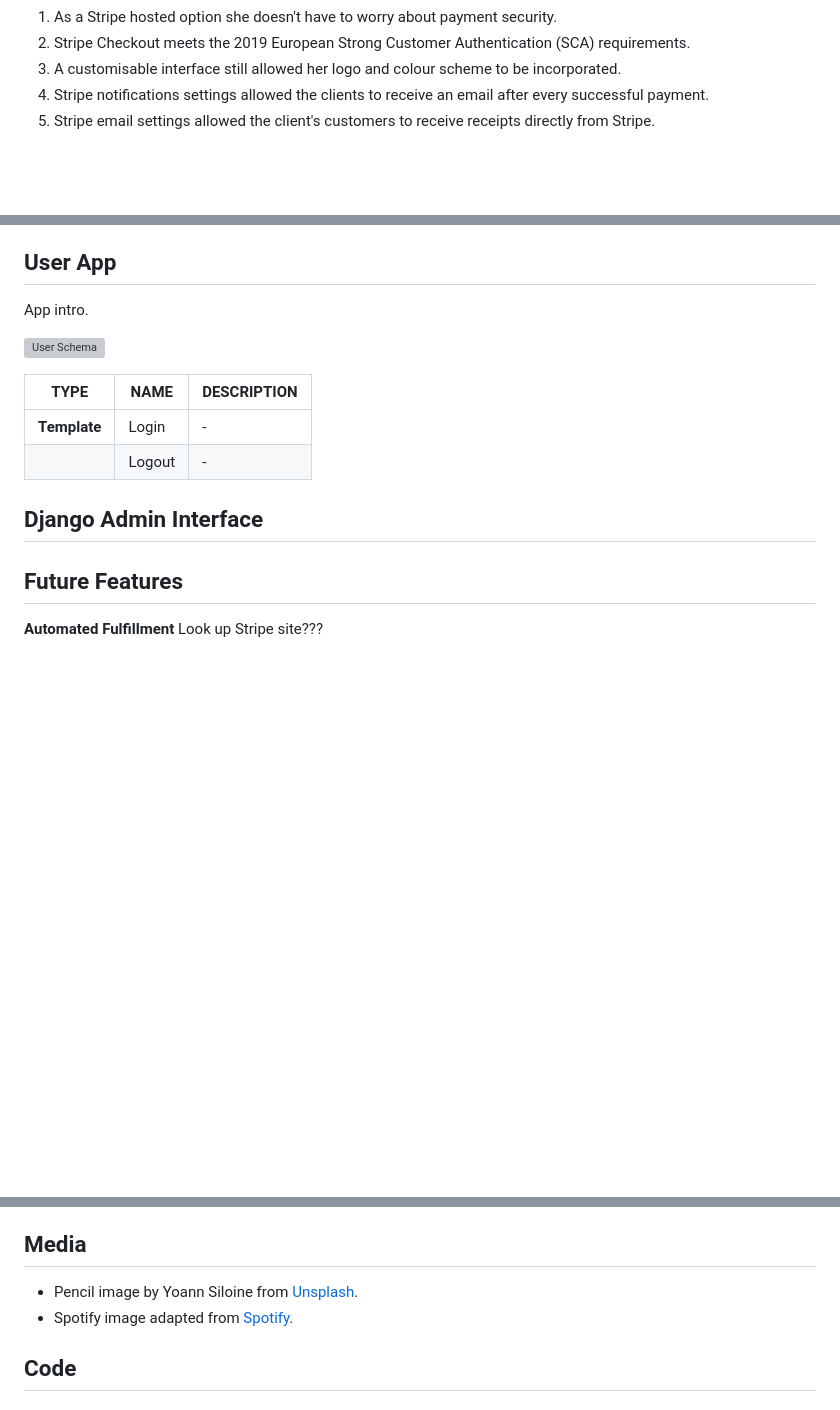
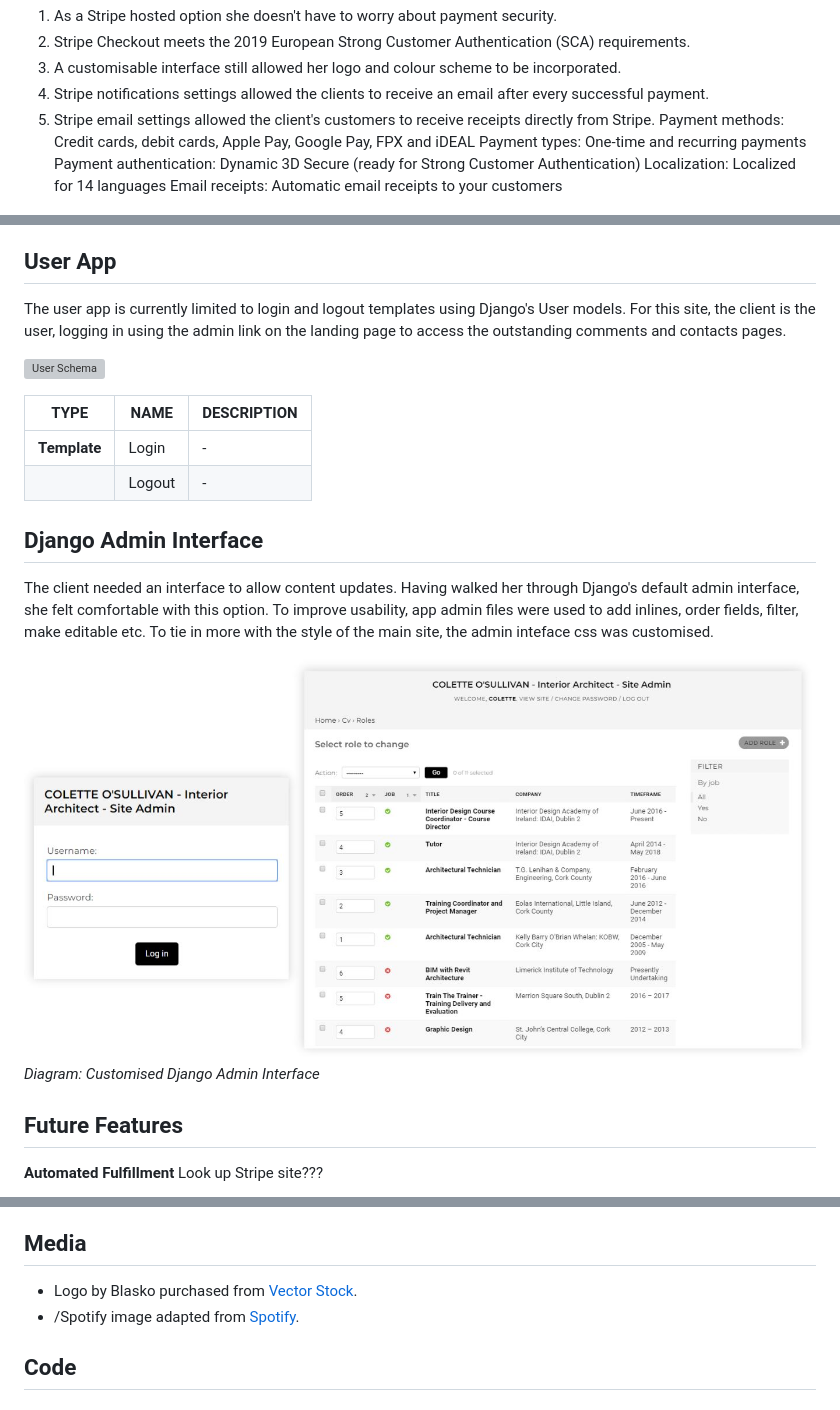
Before and after one commit to coderbeez/interior-architect, a Markdown page: README.md, 3 parts joined by grey strips. Drawn GitHub-style; pictures changed too: wireframes/images/django_admin.JPG (added); blank space fills up the shorter version; grey boxes are pictures that could not be loaded.

Commit message:
Update app intro & add django admin image

```diff
--- a/README.md
+++ b/README.md
@@ -145,6 +145,11 @@ Stripe Checkout was chosen as the payment option for the site. According to the
 3. A customisable interface still allowed her logo and colour scheme to be incorporated.
 4. Stripe notifications settings allowed the clients to receive an email after every successful payment.
 5. Stripe email settings allowed the client's customers to receive receipts directly from Stripe.
+Payment methods: Credit cards, debit cards, Apple Pay, Google Pay, FPX and iDEAL
+Payment types: One-time and recurring payments
+Payment authentication: Dynamic 3D Secure (ready for Strong Customer Authentication)
+Localization: Localized for 14 languages
+Email receipts: Automatic email receipts to your customers
 
 ![Cart Schema](https://github.com/coderbeez/interior-architect/blob/master/wireframes/images/schema_cart.JPG)
 *Diagram: Cart Schema*
@@ -186,7 +191,7 @@ App intro.
 
 ## User App
 
-App intro.
+The user app is currently limited to login and logout templates using Django's User models. For this site, the client is the user, logging in using the admin link on the landing page to access the outstanding comments and contacts pages.
 
 ![User Schema](https://github.com/coderbeez/interior-architect/blob/master/wireframes/images/schema_user.JPG)
 
@@ -196,6 +201,11 @@ App intro.
 | | Logout | - |
 
 ## Django Admin Interface
+
+The client needed an interface to allow content updates. Having walked her through Django's default admin interface, she felt comfortable with this option. To improve usability, app admin files were used to add inlines, order fields, filter, make editable etc. To tie in more with the style of the main site, the admin inteface css was customised.
+
+![Django Admin](https://github.com/coderbeez/interior-architect/blob/master/wireframes/images/django_admin.JPG)
+*Diagram: Customised Django Admin Interface*
 
 ## Future Features
 
@@ -331,8 +341,8 @@ Create Requirements.txt file
 
 ## Media
 
-- Pencil image by Yoann Siloine from [Unsplash](https://unsplash.com/photos/dyaxQ-aoGWY).
-- Spotify image adapted from [Spotify](https://www.spotify.com/ie/).
+- Logo by Blasko purchased from [Vector Stock](https://www.vectorstock.com/royalty-free-vector/house-construction-architect-logo-icon-vector-23672011).
+- /Spotify image adapted from [Spotify](https://www.spotify.com/ie/).
 
 ## Code
 
```
Also changed, not shown: other parts of README.md (+13 -4 lines).
